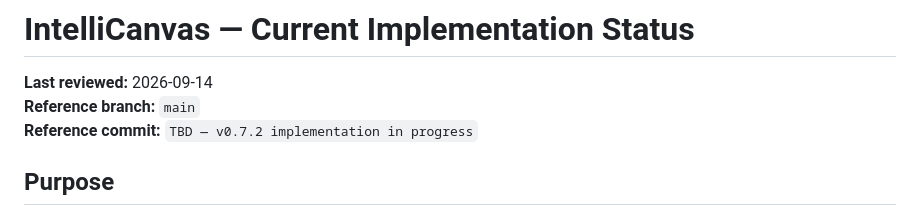
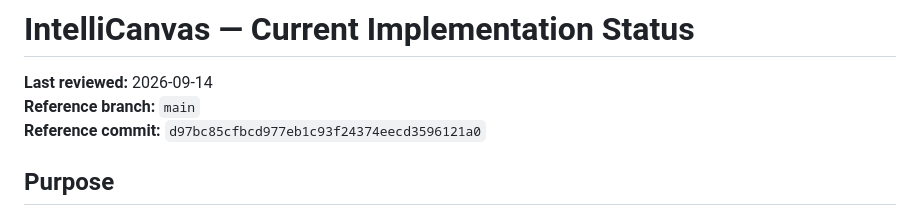
Before and after one commit to ayman-albaidahi/intelli-canvas, a Markdown page: docs/current/system-status.md, the part around the change. Drawn GitHub-style.

Commit message:
docs: finalize v0.7.2 pipeline execution status

```diff
--- a/docs/current/system-status.md
+++ b/docs/current/system-status.md
@@ -2,7 +2,7 @@
 
 **Last reviewed:** 2026-09-14
 **Reference branch:** `main`
-**Reference commit:** `TBD — v0.7.2 implementation in progress`
+**Reference commit:** `d97bc85cfbcd977eb1c93f24374eecd3596121a0`
 
 ## Purpose
 
```
